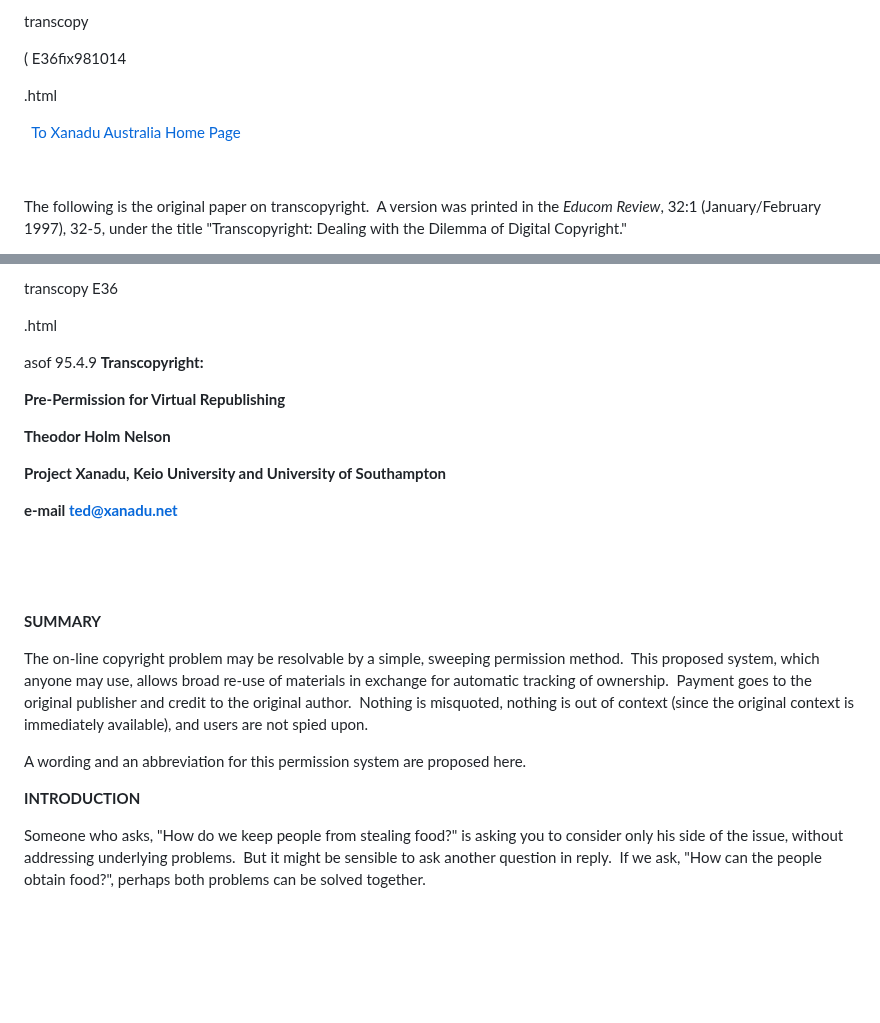
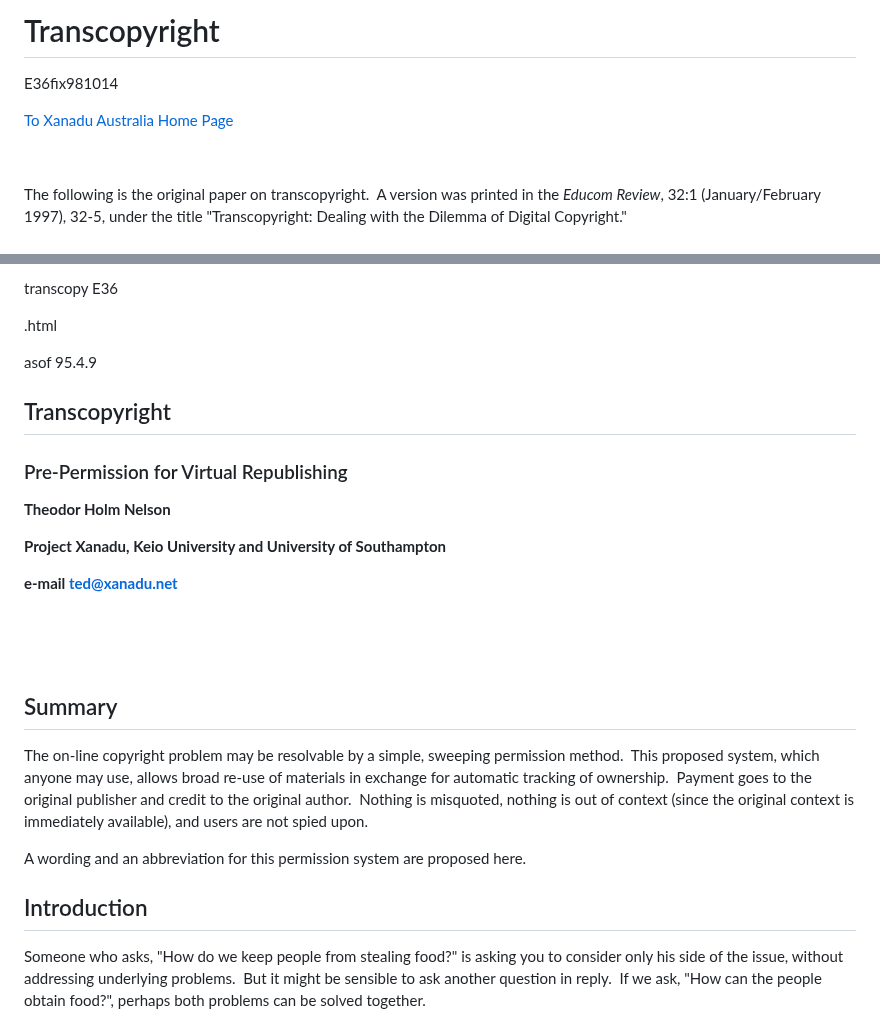
Before and after one commit to dreamcatcher-tech/xanadu, a Markdown page: md/transcopy.md, 2 parts joined by grey strips. Rendered like a GitHub page; blank space fills up the shorter version.

```diff
--- a/md/transcopy.md
+++ b/md/transcopy.md
@@ -1,11 +1,8 @@
-transcopy
+# Transcopyright
 
-( E36fix981014
+E36fix981014
 
-.html
-
-
-[To Xanadu Australia Home Page](../index.html)
+[To Xanadu Australia Home Page](../index.md)
 
 
 
@@ -27,9 +24,10 @@ transcopy E36
 .html
 
 asof 95.4.9
-**Transcopyright:**
 
-**Pre-Permission for Virtual Republishing**
+## Transcopyright
+
+### Pre-Permission for Virtual Republishing
 
 **Theodor Holm Nelson**
 
@@ -41,7 +39,7 @@ asof 95.4.9
 
 
 
-**SUMMARY**
+## Summary
 
 The on-line copyright problem may be resolvable by a simple, sweeping
 permission method.  This proposed system, which anyone may use, allows
@@ -53,7 +51,7 @@ is immediately available), and users are not spied upon.
 A wording and an abbreviation for this permission system are proposed
 here.
 
-**INTRODUCTION**
+## Introduction
 
 Someone who asks, "How do we keep people from stealing food?" is asking
 you to consider only his side of the issue, without addressing underlying
```
Also changed, not shown: other parts of md/transcopy.md (+14 -14 lines), md/future.md (+20 -10 lines), specs/dictionary.md (+60 -33 lines).
